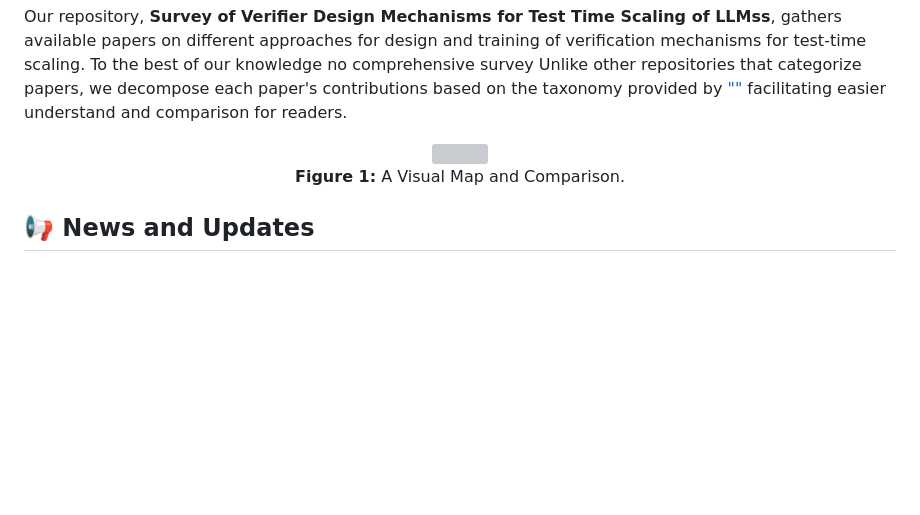
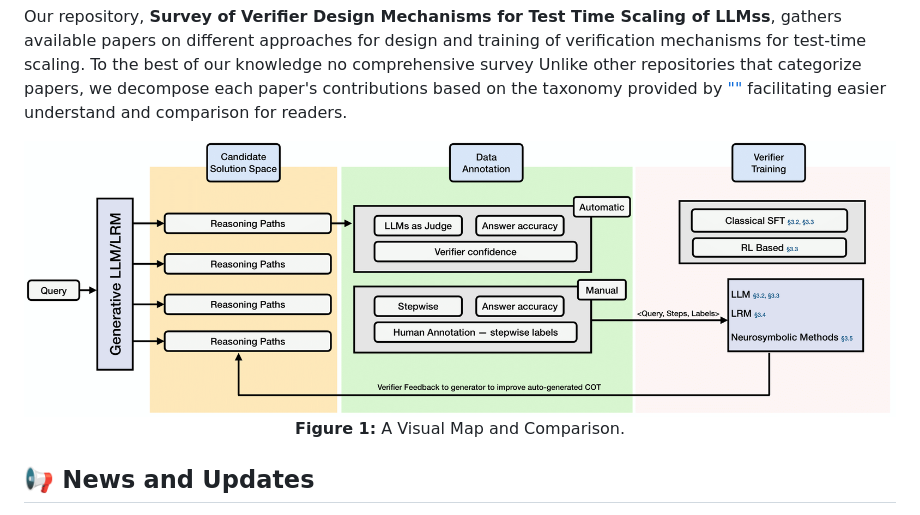
Before and after one commit to elixir-research-group/Verifierstesttimescaling.github.io, a Markdown page: README.md, the part around the change. Drawn GitHub-style; pictures changed too: figs/Verifier.png (added); blank space fills up the shorter version; grey boxes are pictures that could not be loaded.

Commit message:
added figure

```diff
--- a/README.md
+++ b/README.md
@@ -24,7 +24,7 @@ Our repository, **Survey of Verifier Design Mechanisms for Test Time Scaling of
 
 
 <div align="center">
-  <img src="figs/Verifier.pdf" width="900"/>
+  <img src="figs/Verifier.png" width="900"/>
   <p><b>Figure 1:</b> A Visual Map and Comparison.</p>
 </div>
 
```
